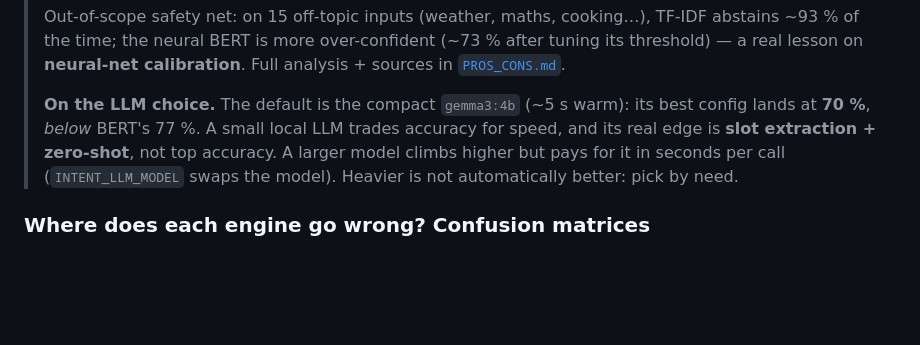
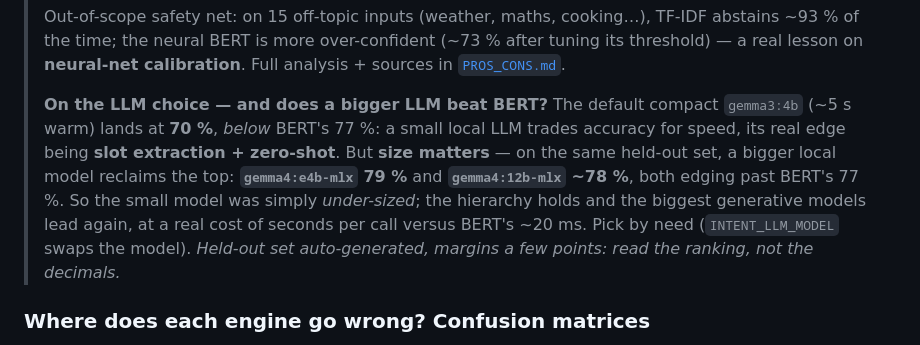
Before and after one commit to warith-harchaoui/intentions, a Markdown page: README.md, the part around the change. GitHub-like rendering; blank space fills up the shorter version.

```diff
--- a/README.md
+++ b/README.md
@@ -241,12 +241,16 @@ it carries in the results table above and in every other figure of this repo:
 > (~73 % after tuning its threshold) — a real lesson on **neural-net
 > calibration**. Full analysis + sources in [`PROS_CONS.md`](PROS_CONS.md).
 >
-> **On the LLM choice.** The default is the compact `gemma3:4b` (~5 s warm): its
-> best config lands at **70 %**, *below* BERT's 77 %. A small local LLM trades
-> accuracy for speed, and its real edge is **slot extraction + zero-shot**, not
-> top accuracy. A larger model climbs higher but pays for it in seconds per call
-> (`INTENT_LLM_MODEL` swaps the model). Heavier is not automatically better: pick
-> by need.
+> **On the LLM choice — and does a bigger LLM beat BERT?** The default compact
+> `gemma3:4b` (~5 s warm) lands at **70 %**, *below* BERT's 77 %: a small local LLM
+> trades accuracy for speed, its real edge being **slot extraction + zero-shot**.
+> But **size matters** — on the same held-out set, a bigger local model reclaims
+> the top: **`gemma4:e4b-mlx` 79 %** and **`gemma4:12b-mlx` ~78 %**, both edging
+> past BERT's 77 %. So the small model was simply *under-sized*; the hierarchy
+> holds and the biggest generative models lead again, at a real cost of seconds
+> per call versus BERT's ~20 ms. Pick by need (`INTENT_LLM_MODEL` swaps the
+> model). *Held-out set auto-generated, margins a few points: read the ranking,
+> not the decimals.*
 
 ### Where does each engine go wrong? Confusion matrices
 
```
Also changed, not shown: LISEZMOI.md (+11 -7 lines), TECHNICAL_STACK.md (added, +104 -0 lines).
